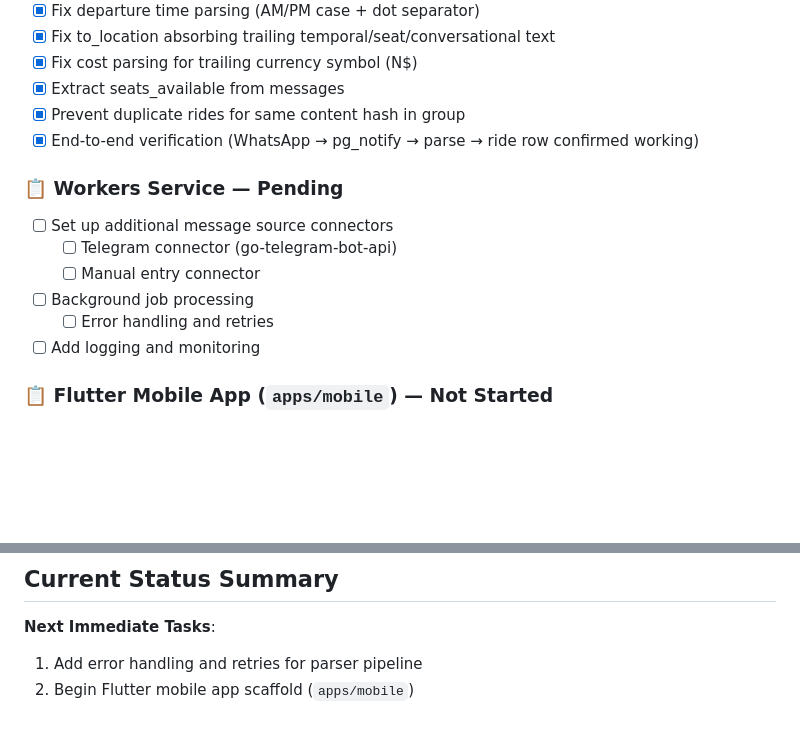
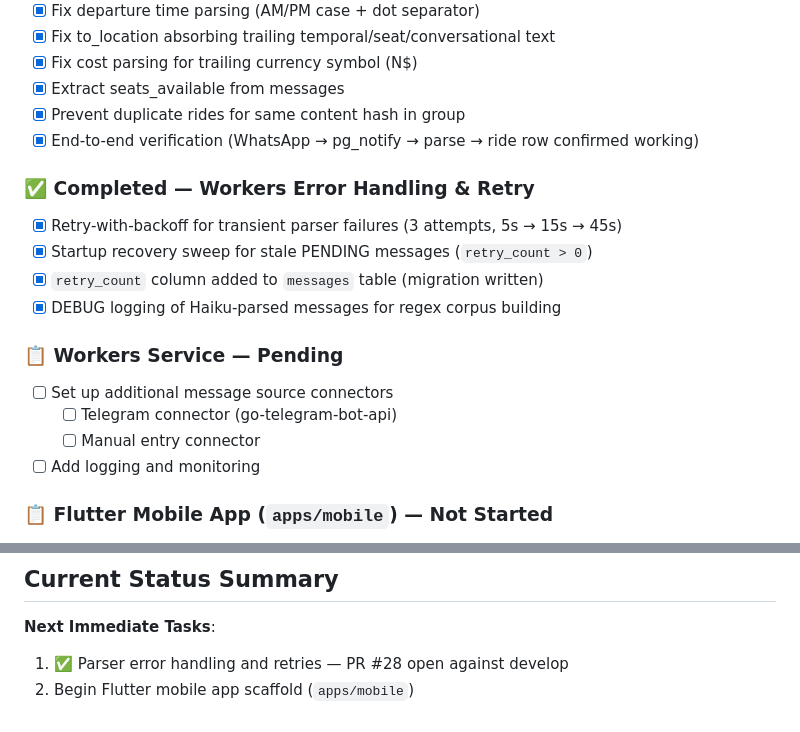
Before and after one commit to rahulmathews/project-neo, a Markdown page: TODO.md, 2 parts joined by grey strips. GitHub-like rendering; blank space fills up the shorter version.

Commit message:
docs: update TODO.md — parser retry complete, begin Flutter scaffold next

```diff
--- a/TODO.md
+++ b/TODO.md
@@ -120,12 +120,16 @@
 - [x] Prevent duplicate rides for same content hash in group
 - [x] End-to-end verification (WhatsApp → pg_notify → parse → ride row confirmed working)
 
+### ✅ Completed — Workers Error Handling & Retry
+- [x] Retry-with-backoff for transient parser failures (3 attempts, 5s → 15s → 45s)
+- [x] Startup recovery sweep for stale PENDING messages (`retry_count > 0`)
+- [x] `retry_count` column added to `messages` table (migration written)
+- [x] DEBUG logging of Haiku-parsed messages for regex corpus building
+
 ### 📋 Workers Service — Pending
 - [ ] Set up additional message source connectors
   - [ ] Telegram connector (go-telegram-bot-api)
   - [ ] Manual entry connector
-- [ ] Background job processing
-  - [ ] Error handling and retries
 - [ ] Add logging and monitoring
 
 ### 📋 Flutter Mobile App (`apps/mobile`) — Not Started
@@ -224,5 +228,5 @@
 ## Current Status Summary
 
 **Next Immediate Tasks**:
-1. Add error handling and retries for parser pipeline
+1. ✅ Parser error handling and retries — PR #28 open against develop
 2. Begin Flutter mobile app scaffold (`apps/mobile`)
```
Also changed, not shown: other parts of TODO.md (+1 -1 lines).
